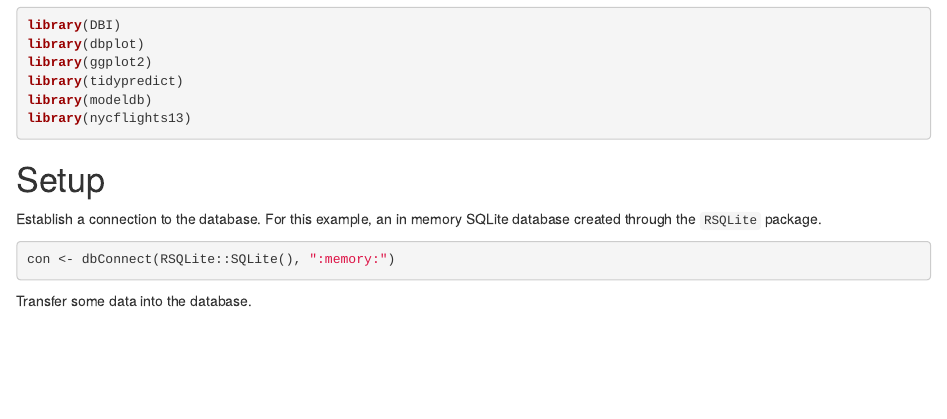
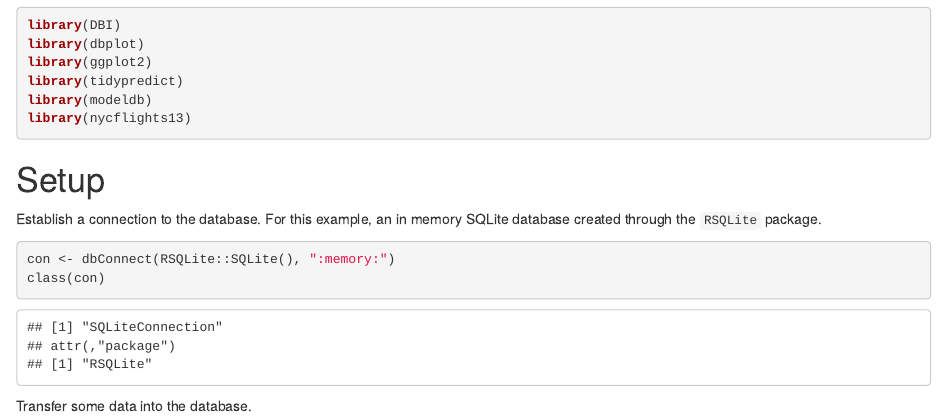
Before and after one commit to blairj09-talks/dbds, an R Markdown document (database-data-science.Rmd): the page in a window 1100 px wide, from 580 px down. Rendered offline with R 4.5, knitr and Pandoc, with nearby package versions; code that draws random numbers runs with fixed seeds of ours; some code elsewhere in the file could not run offline.

Commit message:
Minor code changes

````diff
--- a/database-data-science.Rmd
+++ b/database-data-science.Rmd
@@ -20,6 +20,7 @@ Establish a connection to the database. For this example, an in memory SQLite
 database created through the `RSQLite` package.
 ```{r connection}
 con <- dbConnect(RSQLite::SQLite(), ":memory:")
+class(con)
 ```
 
 Transfer some data into the database.
````
Also changed, not shown: database-data-science.Rmd (2 more changed lines).
